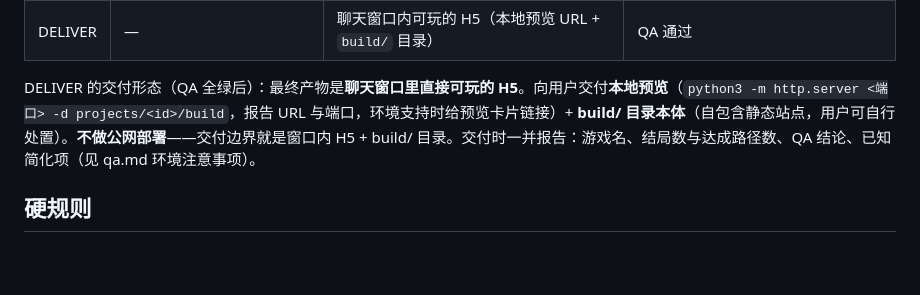
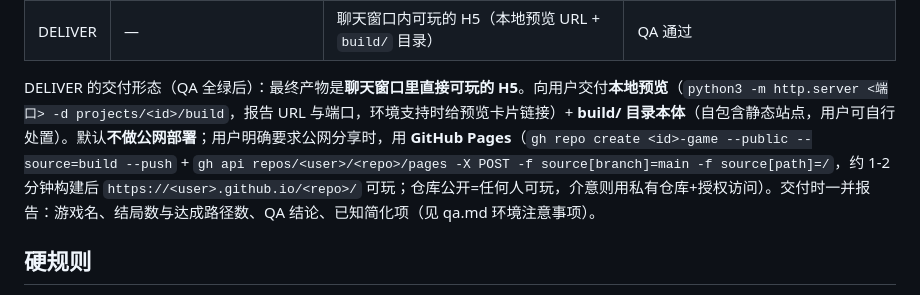
Before and after one commit to guangyuniu8023-arch/visual-novel-builder, a Markdown page: SKILL.md, the part around the change. GitHub-like rendering; blank space fills up the shorter version.

Commit message:
DELIVER 补可选公网发布：GitHub Pages（用户明确要求时）

```diff
--- a/SKILL.md
+++ b/SKILL.md
@@ -24,7 +24,7 @@ INTAKE → SCRIPT → ASSETS → BUILD → QA → DELIVER
 | QA | references/qa.md | `qa_report/` 截图与结论 | 验收清单全绿，否则按 qa.md 回炉规则返工 |
 | DELIVER | — | 聊天窗口内可玩的 H5（本地预览 URL + `build/` 目录） | QA 通过 |
 
-DELIVER 的交付形态（QA 全绿后）：最终产物是**聊天窗口里直接可玩的 H5**。向用户交付**本地预览**（`python3 -m http.server <端口> -d projects/<id>/build`，报告 URL 与端口，环境支持时给预览卡片链接）+ **build/ 目录本体**（自包含静态站点，用户可自行处置）。**不做公网部署**——交付边界就是窗口内 H5 + build/ 目录。交付时一并报告：游戏名、结局数与达成路径数、QA 结论、已知简化项（见 qa.md 环境注意事项）。
+DELIVER 的交付形态（QA 全绿后）：最终产物是**聊天窗口里直接可玩的 H5**。向用户交付**本地预览**（`python3 -m http.server <端口> -d projects/<id>/build`，报告 URL 与端口，环境支持时给预览卡片链接）+ **build/ 目录本体**（自包含静态站点，用户可自行处置）。默认**不做公网部署**；用户明确要求公网分享时，用 **GitHub Pages**（`gh repo create <id>-game --public --source=build --push` + `gh api repos/<user>/<repo>/pages -X POST -f source[branch]=main -f source[path]=/`，约 1-2 分钟构建后 `https://<user>.github.io/<repo>/` 可玩；仓库公开=任何人可玩，介意则用私有仓库+授权访问）。交付时一并报告：游戏名、结局数与达成路径数、QA 结论、已知简化项（见 qa.md 环境注意事项）。
 
 ## 硬规则
 
```
